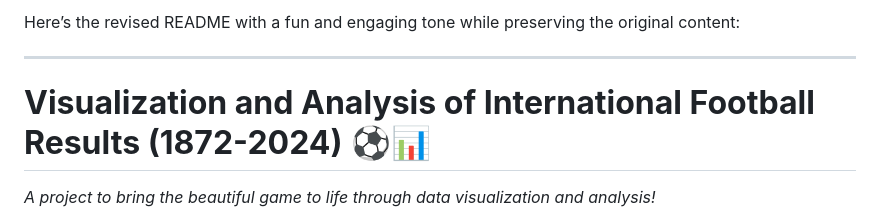
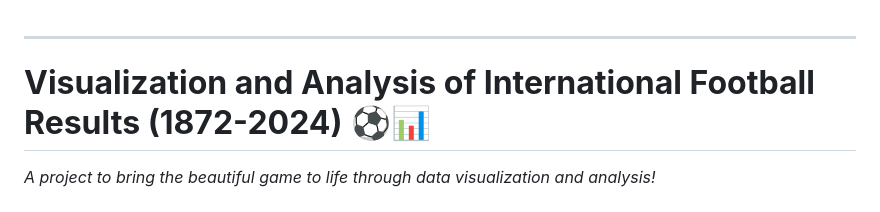
Before and after one commit to SamriddhaPathak/Visualization-and-Analysis-of-International-football-results-from-1872-to-2024, a Markdown page: README.md, the part around the change. Rendered like a GitHub page.

```diff
--- a/README.md
+++ b/README.md
@@ -1,4 +1,4 @@
-Here’s the revised README with a fun and engaging tone while preserving the original content:
+
 
 ---
 
```
